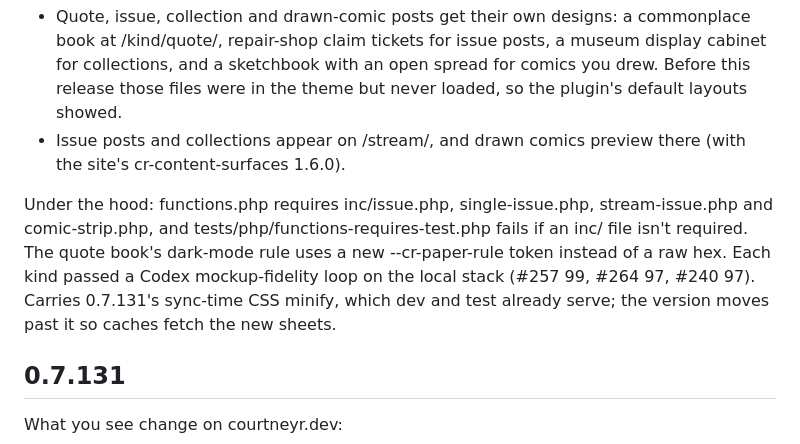
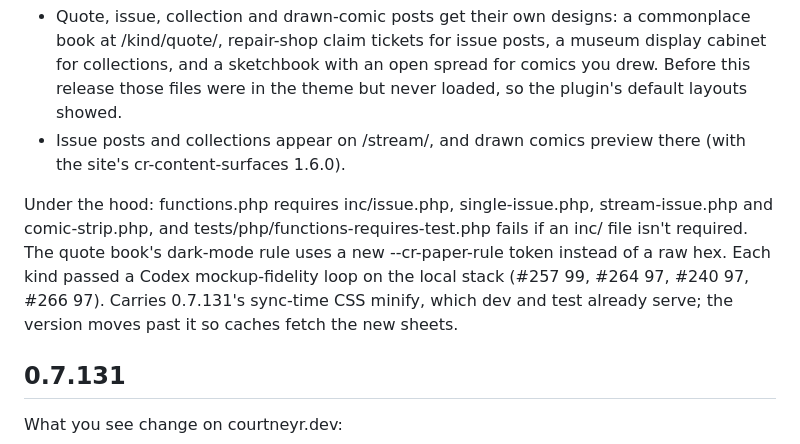
Before and after one commit to courtneyr-dev/courtneyr-child, a Markdown page: CHANGELOG.md, the part around the change. Drawn GitHub-style.

Commit message:
📝 DOCS: Add the drawn comics fidelity score to the 0.7.132 entry
Co-Authored-By: Claude Opus 5.5 <noreply@anthropic.com>

```diff
--- a/CHANGELOG.md
+++ b/CHANGELOG.md
@@ -7,7 +7,7 @@ What you see change on courtneyr.dev:
 - Quote, issue, collection and drawn-comic posts get their own designs: a commonplace book at /kind/quote/, repair-shop claim tickets for issue posts, a museum display cabinet for collections, and a sketchbook with an open spread for comics you drew. Before this release those files were in the theme but never loaded, so the plugin's default layouts showed.
 - Issue posts and collections appear on /stream/, and drawn comics preview there (with the site's cr-content-surfaces 1.6.0).
 
-Under the hood: functions.php requires inc/issue.php, single-issue.php, stream-issue.php and comic-strip.php, and tests/php/functions-requires-test.php fails if an inc/ file isn't required. The quote book's dark-mode rule uses a new --cr-paper-rule token instead of a raw hex. Each kind passed a Codex mockup-fidelity loop on the local stack (#257 99, #264 97, #240 97). Carries 0.7.131's sync-time CSS minify, which dev and test already serve; the version moves past it so caches fetch the new sheets.
+Under the hood: functions.php requires inc/issue.php, single-issue.php, stream-issue.php and comic-strip.php, and tests/php/functions-requires-test.php fails if an inc/ file isn't required. The quote book's dark-mode rule uses a new --cr-paper-rule token instead of a raw hex. Each kind passed a Codex mockup-fidelity loop on the local stack (#257 99, #264 97, #240 97, #266 97). Carries 0.7.131's sync-time CSS minify, which dev and test already serve; the version moves past it so caches fetch the new sheets.
 
 ## 0.7.131
 
```
